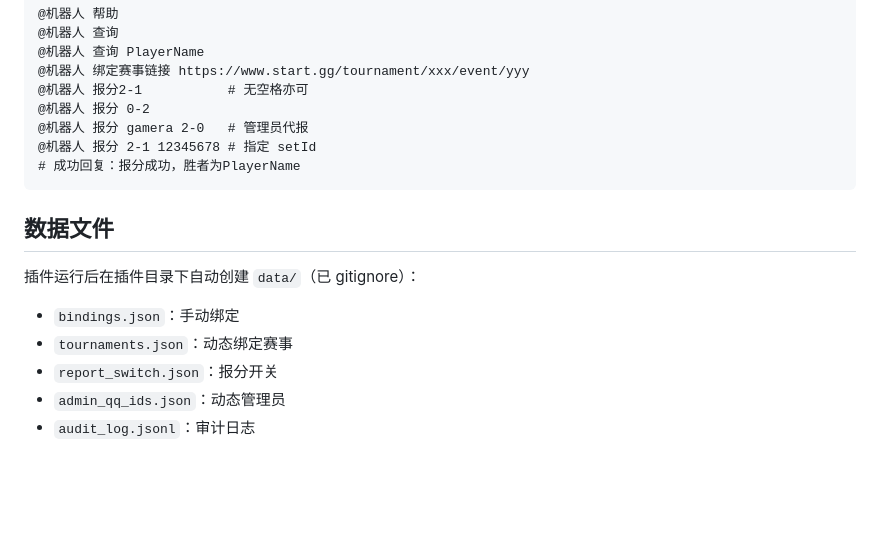
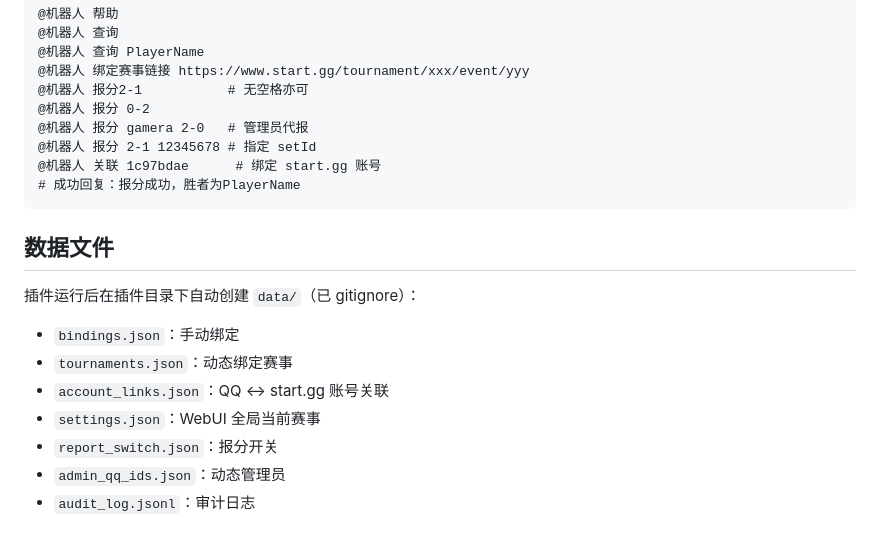
Before and after one commit to Butterfly0v0/astrbot_plugin_startggbot, a Markdown page: README.md, the part around one of its changes. Drawn GitHub-style; blank space fills up the shorter version.

````diff
--- a/README.md
+++ b/README.md
@@ -115,6 +159,7 @@ AstrBot 插件：查询 [start.gg](https://www.start.gg) 对阵并支持自助
 @机器人 报分 0-2
 @机器人 报分 gamera 2-0   # 管理员代报
 @机器人 报分 2-1 12345678 # 指定 setId
+@机器人 关联 1c97bdae      # 绑定 start.gg 账号
 # 成功回复：报分成功，胜者为PlayerName
 ```
 
@@ -124,6 +169,8 @@ AstrBot 插件：查询 [start.gg](https://www.start.gg) 对阵并支持自助
 
 - `bindings.json`：手动绑定
 - `tournaments.json`：动态绑定赛事
+- `account_links.json`：QQ ↔ start.gg 账号关联
+- `settings.json`：WebUI 全局当前赛事
 - `report_switch.json`：报分开关
 - `admin_qq_ids.json`：动态管理员
 - `audit_log.jsonl`：审计日志
````
Also changed, not shown: other parts of README.md (+44 -0 lines).
